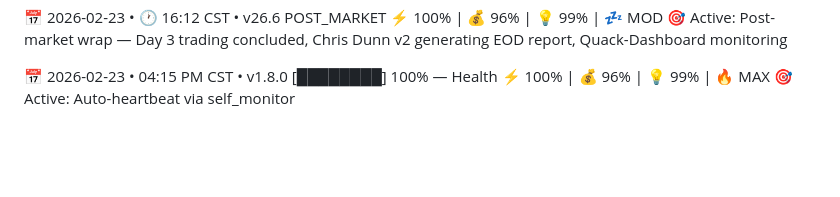
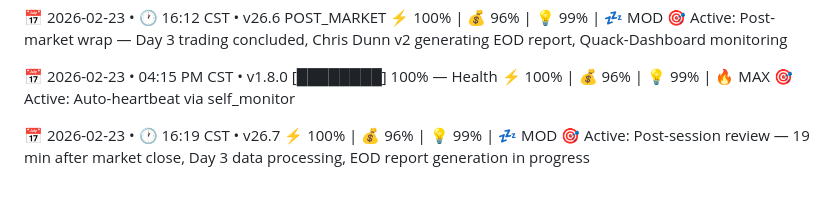
Before and after one commit to Diesel-Goose/Diesel-Goose, a Markdown page: HEARTBEAT.md, the part around the change. GitHub-like rendering; blank space fills up the shorter version.

Commit message:
Heartbeat 20260223_1619 | Post-session review - Day 3 data processing v26.7

```diff
--- a/HEARTBEAT.md
+++ b/HEARTBEAT.md
@@ -1705,3 +1705,7 @@ Quack protocol: Active. 🦆⚡️
 [████████] 100% — Health
 ⚡️ 100% | 💰 96% | 💡 99% | 🔥 MAX
 🎯 Active: Auto-heartbeat via self_monitor
+
+📅 2026-02-23 • 🕐 16:19 CST • v26.7
+⚡️ 100% | 💰 96% | 💡 99% | 💤 MOD
+🎯 Active: Post-session review — 19 min after market close, Day 3 data processing, EOD report generation in progress
```
